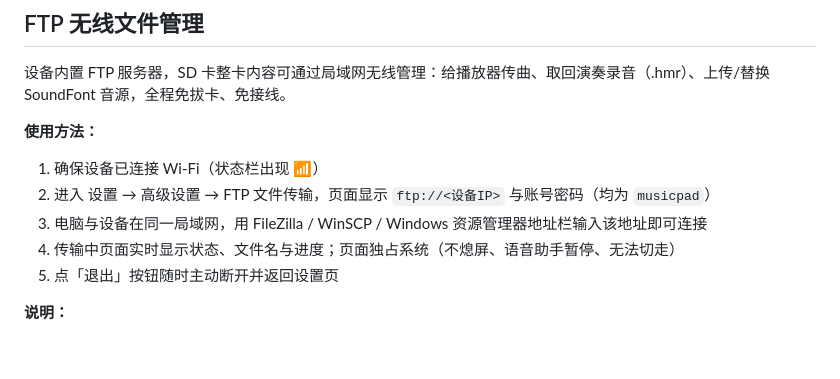
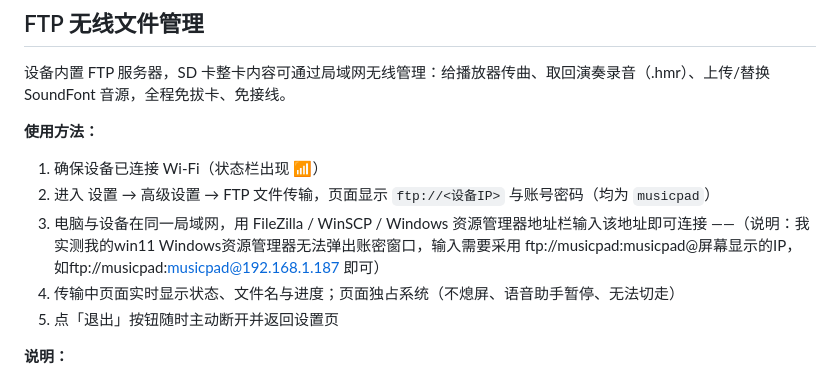
Before and after one commit to Fangbrbr/M5MusicTab5, a Markdown page: README.md, the part around the change. GitHub-like rendering; blank space fills up the shorter version.

Commit message:
Update README with FTP connection instructions
Added note about FTP connection issue with Windows Explorer.

```diff
--- a/README.md
+++ b/README.md
@@ -292,8 +292,9 @@ SD 卡音乐（.mp3）/ MIDI 曲目（.mid）/ 演奏录音（.hmr）三模式
 1. 确保设备已连接 Wi-Fi（状态栏出现 📶）
 2. 进入 设置 → 高级设置 → FTP 文件传输，页面显示 `ftp://<设备IP>` 与账号密码（均为 `musicpad`）
 3. 电脑与设备在同一局域网，用 FileZilla / WinSCP / Windows 资源管理器地址栏输入该地址即可连接
-4. 传输中页面实时显示状态、文件名与进度；页面独占系统（不熄屏、语音助手暂停、无法切走）
-5. 点「退出」按钮随时主动断开并返回设置页
+       ——（说明：我实测我的win11 Windows资源管理器无法弹出账密窗口，输入需要采用 ftp://musicpad:musicpad@屏幕显示的IP，如ftp://musicpad:musicpad@192.168.1.187 即可）
+5. 传输中页面实时显示状态、文件名与进度；页面独占系统（不熄屏、语音助手暂停、无法切走）
+6. 点「退出」按钮随时主动断开并返回设置页
 
 **说明：**
 - 仅支持被动模式（PASV/EPSV），FileZilla / WinSCP / 资源管理器默认即可连
```
